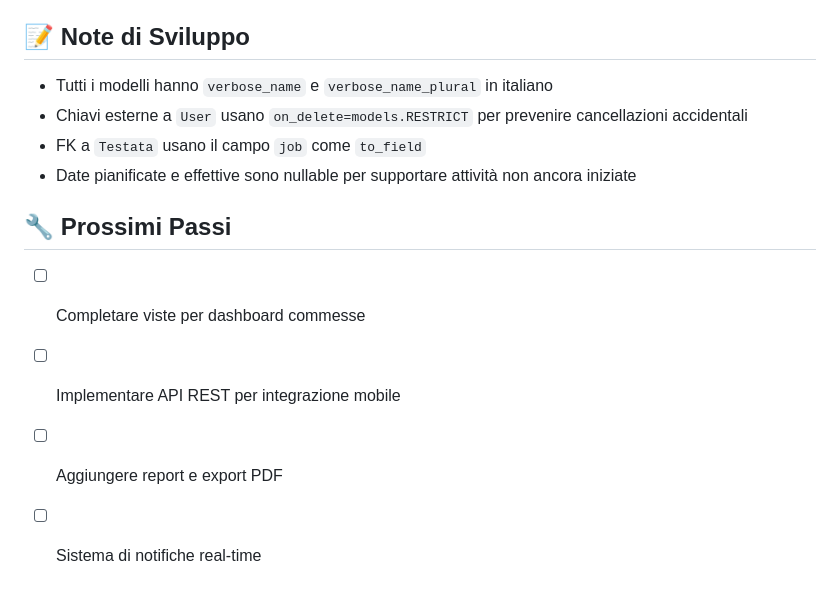
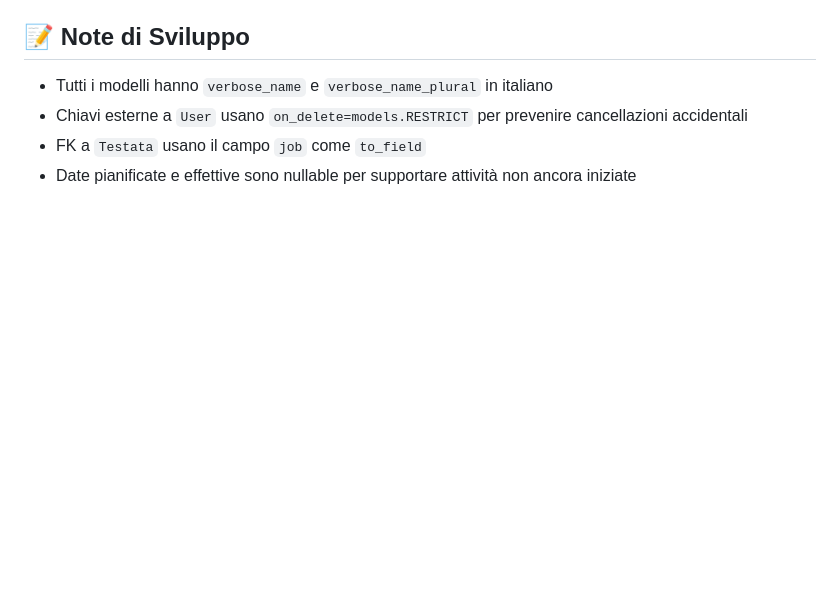
Before and after one commit to PaoloL997/workflow, a Markdown page: README.md, the part around the change. GitHub-like rendering; blank space fills up the shorter version.

Commit message:
fix: remove future steps from README

```diff
--- a/README.md
+++ b/README.md
@@ -99,10 +99,3 @@ Accedi all'admin: `http://localhost:8000/admin`
 - Chiavi esterne a `User` usano `on_delete=models.RESTRICT` per prevenire cancellazioni accidentali
 - FK a `Testata` usano il campo `job` come `to_field`
 - Date pianificate e effettive sono nullable per supportare attività non ancora iniziate
-
-## 🔧 Prossimi Passi
-
-- [ ] Completare viste per dashboard commesse
-- [ ] Implementare API REST per integrazione mobile
-- [ ] Aggiungere report e export PDF
-- [ ] Sistema di notifiche real-time
```
